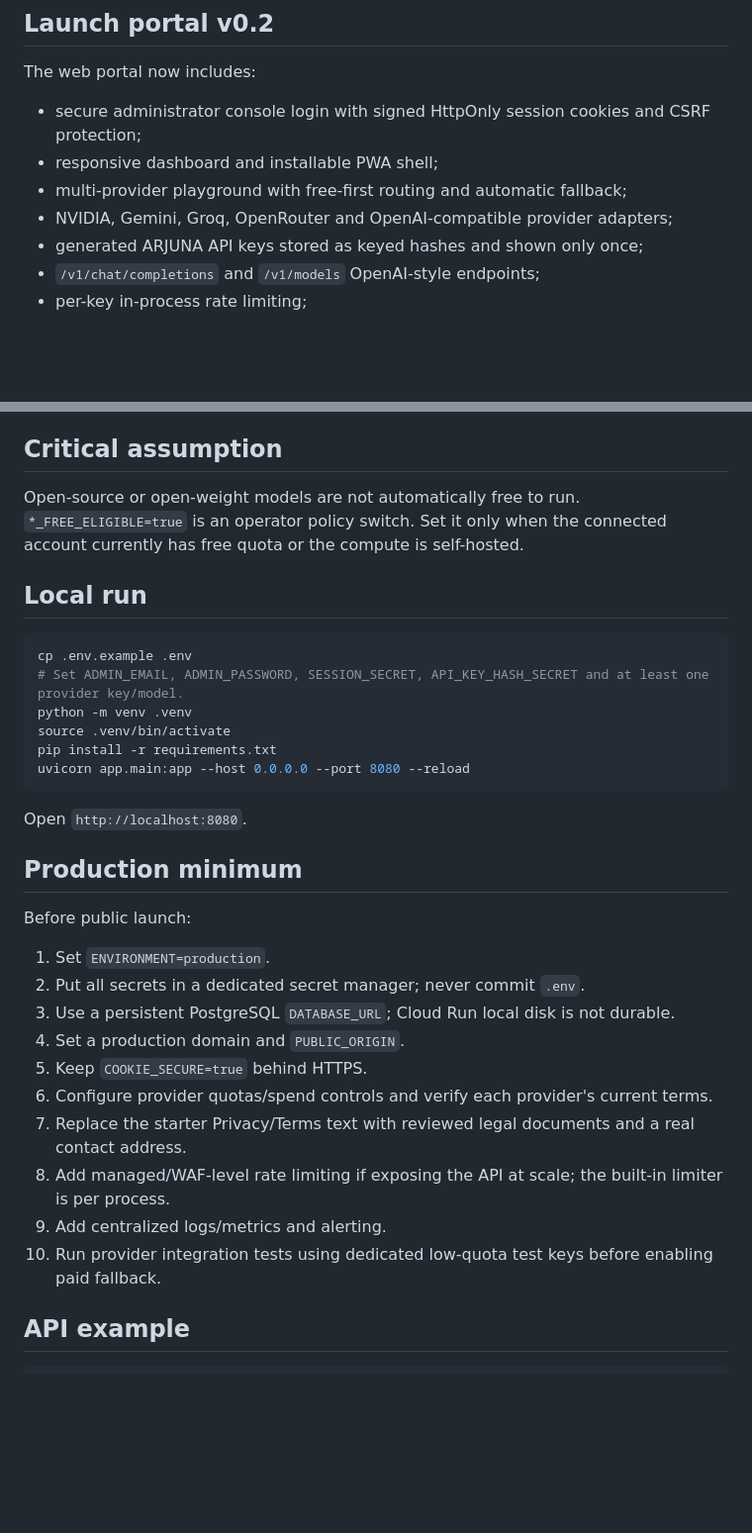
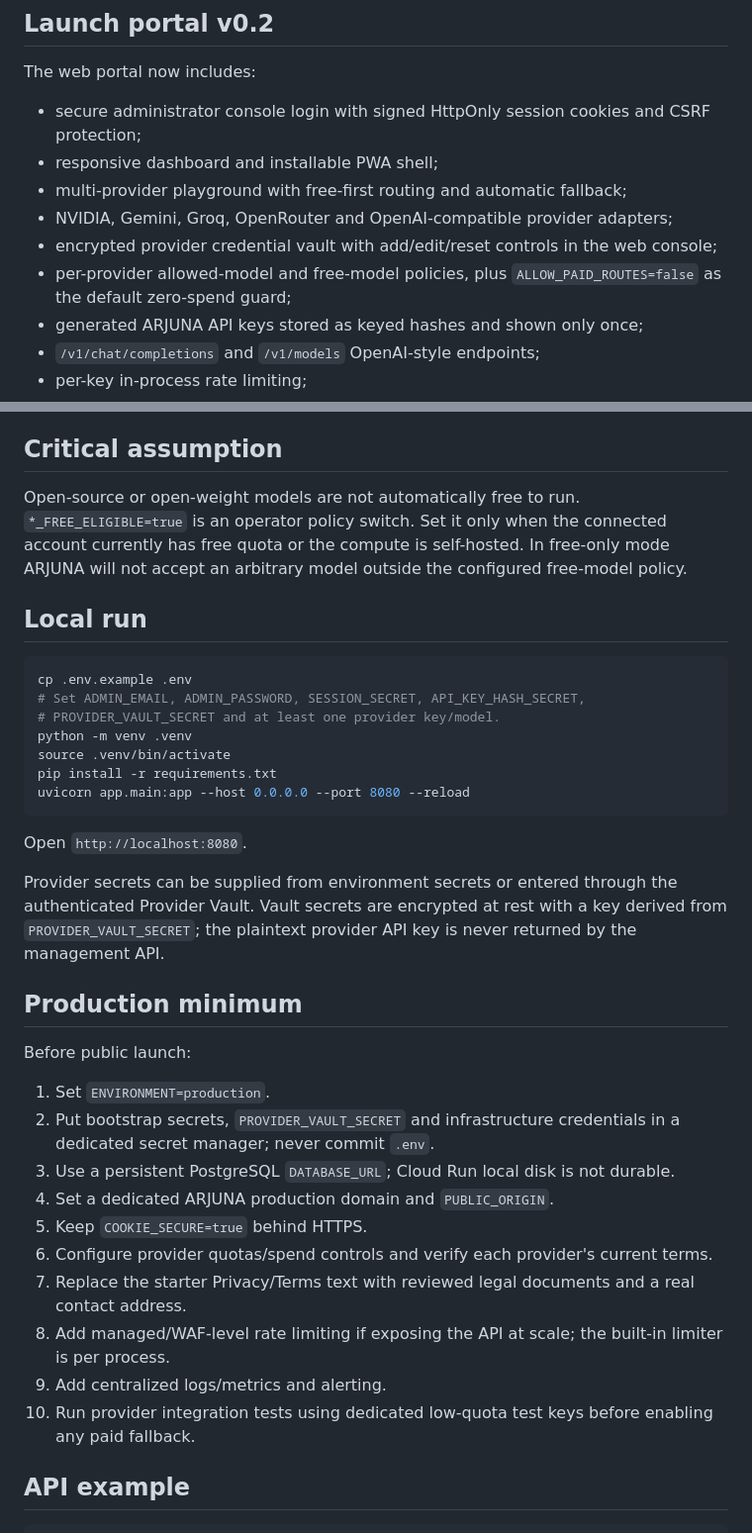
Before and after one commit to Aakruti7870/ARJUNA-AI, a Markdown page: README.md, 2 parts joined by grey strips. Shown at 99% size. Rendered like a GitHub page; blank space fills up the shorter version.

Commit message:
Document encrypted provider vault and zero-spend policy

````diff
--- a/README.md
+++ b/README.md
@@ -10,6 +10,8 @@ The web portal now includes:
 - responsive dashboard and installable PWA shell;
 - multi-provider playground with free-first routing and automatic fallback;
 - NVIDIA, Gemini, Groq, OpenRouter and OpenAI-compatible provider adapters;
+- encrypted provider credential vault with add/edit/reset controls in the web console;
+- per-provider allowed-model and free-model policies, plus `ALLOW_PAID_ROUTES=false` as the default zero-spend guard;
 - generated ARJUNA API keys stored as keyed hashes and shown only once;
 - `/v1/chat/completions` and `/v1/models` OpenAI-style endpoints;
 - per-key in-process rate limiting;
@@ -20,13 +22,14 @@ The web portal now includes:
 
 ## Critical assumption
 
-Open-source or open-weight models are not automatically free to run. `*_FREE_ELIGIBLE=true` is an operator policy switch. Set it only when the connected account currently has free quota or the compute is self-hosted.
+Open-source or open-weight models are not automatically free to run. `*_FREE_ELIGIBLE=true` is an operator policy switch. Set it only when the connected account currently has free quota or the compute is self-hosted. In free-only mode ARJUNA will not accept an arbitrary model outside the configured free-model policy.
 
 ## Local run
 
 ```bash
 cp .env.example .env
-# Set ADMIN_EMAIL, ADMIN_PASSWORD, SESSION_SECRET, API_KEY_HASH_SECRET and at least one provider key/model.
+# Set ADMIN_EMAIL, ADMIN_PASSWORD, SESSION_SECRET, API_KEY_HASH_SECRET,
+# PROVIDER_VAULT_SECRET and at least one provider key/model.
 python -m venv .venv
 source .venv/bin/activate
 pip install -r requirements.txt
@@ -35,20 +38,22 @@ uvicorn app.main:app --host 0.0.0.0 --port 8080 --reload
 
 Open `http://localhost:8080`.
 
+Provider secrets can be supplied from environment secrets or entered through the authenticated Provider Vault. Vault secrets are encrypted at rest with a key derived from `PROVIDER_VAULT_SECRET`; the plaintext provider API key is never returned by the management API.
+
 ## Production minimum
 
 Before public launch:
 
 1. Set `ENVIRONMENT=production`.
-2. Put all secrets in a dedicated secret manager; never commit `.env`.
+2. Put bootstrap secrets, `PROVIDER_VAULT_SECRET` and infrastructure credentials in a dedicated secret manager; never commit `.env`.
 3. Use a persistent PostgreSQL `DATABASE_URL`; Cloud Run local disk is not durable.
-4. Set a production domain and `PUBLIC_ORIGIN`.
+4. Set a dedicated ARJUNA production domain and `PUBLIC_ORIGIN`.
 5. Keep `COOKIE_SECURE=true` behind HTTPS.
 6. Configure provider quotas/spend controls and verify each provider's current terms.
 7. Replace the starter Privacy/Terms text with reviewed legal documents and a real contact address.
 8. Add managed/WAF-level rate limiting if exposing the API at scale; the built-in limiter is per process.
 9. Add centralized logs/metrics and alerting.
-10. Run provider integration tests using dedicated low-quota test keys before enabling paid fallback.
+10. Run provider integration tests using dedicated low-quota test keys before enabling any paid fallback.
 
 ## API example
 
````
